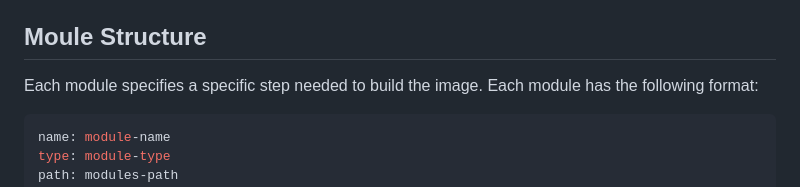
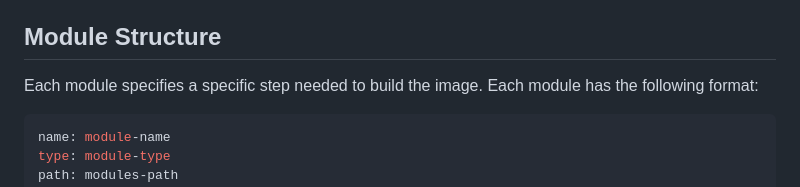
Before and after one commit to Vanilla-OS/Vib, a Markdown page: README.md, the part around the change. Drawn GitHub-style.

Commit message:
Update README.md
Fixed a typo (letter missing)

```diff
--- a/README.md
+++ b/README.md
@@ -32,7 +32,7 @@ modules: []
 *   `modules`: an array of objects containing the modules to add to the container image.
 
 
-## Moule Structure
+## Module Structure
 
 Each module specifies a specific step needed to build the image. Each module has the following format:
 
```
